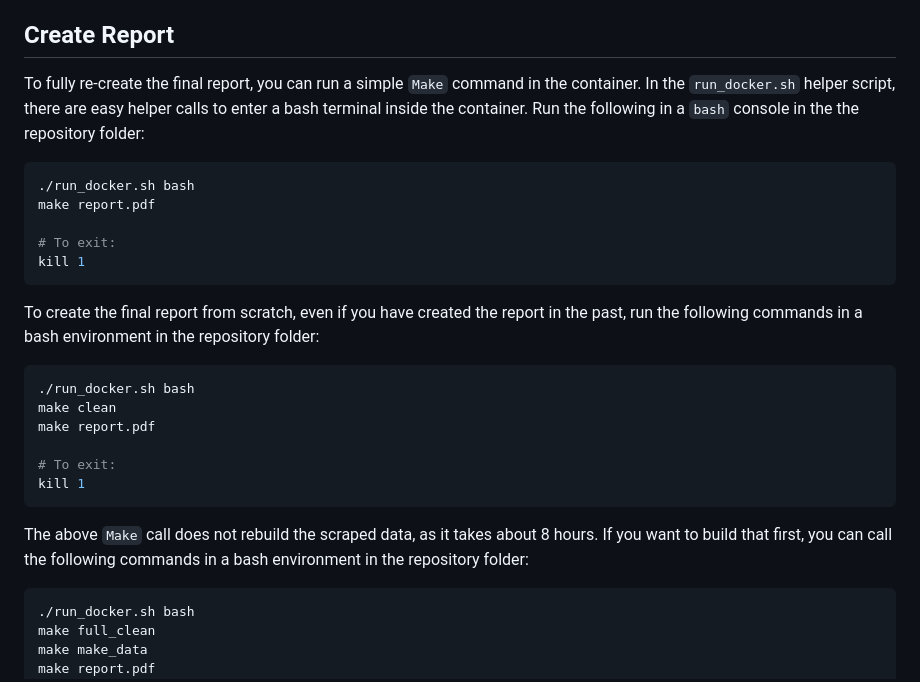
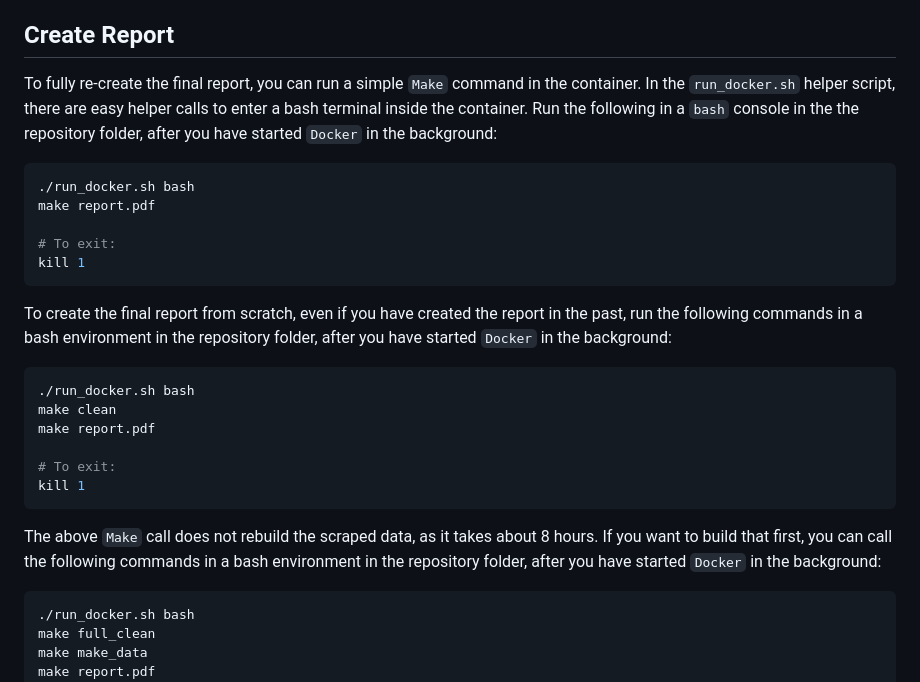
Before and after one commit to rachieg2/final_project, a Markdown page: README.md, the part around the change. GitHub-like rendering.

Commit message:
Update README.md
Add clarification that docker must already be running to run ./run_docker.sh

````diff
--- a/README.md
+++ b/README.md
@@ -40,7 +40,7 @@ As the website states on its [database overview page](https://www.planecrashinfo
 
 ## Create Report
 
-To fully re-create the final report, you can run a simple `Make` command in the container. In the `run_docker.sh` helper script, there are easy helper calls to enter a bash terminal inside the container. Run the following in a `bash` console in the the repository folder:
+To fully re-create the final report, you can run a simple `Make` command in the container. In the `run_docker.sh` helper script, there are easy helper calls to enter a bash terminal inside the container. Run the following in a `bash` console in the the repository folder, after you have started `Docker` in the background:
 
 ```bash
 ./run_docker.sh bash
@@ -50,7 +50,7 @@ make report.pdf
 kill 1
 ```
 
-To create the final report from scratch, even if you have created the report in the past, run the following commands in a bash environment in the repository folder:
+To create the final report from scratch, even if you have created the report in the past, run the following commands in a bash environment in the repository folder, after you have started `Docker` in the background:
 
 ```bash
 ./run_docker.sh bash
@@ -61,7 +61,7 @@ make report.pdf
 kill 1
 ```
 
-The above `Make` call does not rebuild the scraped data, as it takes about 8 hours. If you want to build that first, you can call the following commands in a bash environment in the repository folder:
+The above `Make` call does not rebuild the scraped data, as it takes about 8 hours. If you want to build that first, you can call the following commands in a bash environment in the repository folder, after you have started `Docker` in the background:
 
 ```bash
 ./run_docker.sh bash
````
